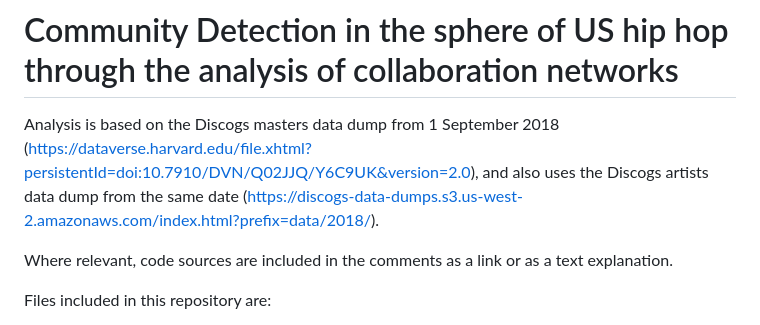
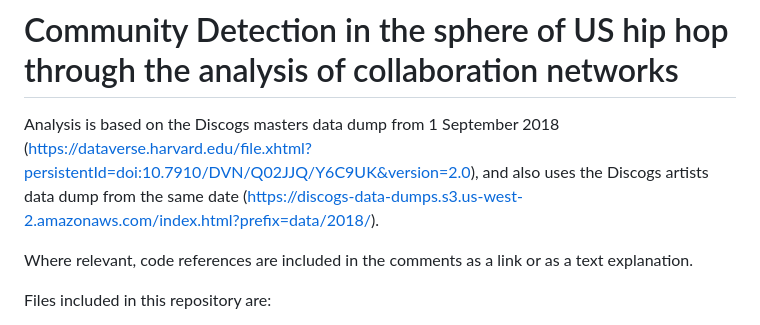
Before and after one commit to portis123/hiphopcollabnetworks, a Markdown page: README.md, the part around the change. Rendered like a GitHub page.

```diff
--- a/README.md
+++ b/README.md
@@ -2,7 +2,7 @@
 
 Analysis is based on the Discogs masters data dump from 1 September 2018 (https://dataverse.harvard.edu/file.xhtml?persistentId=doi:10.7910/DVN/Q02JJQ/Y6C9UK&version=2.0), and also uses the Discogs artists data dump from the same date (https://discogs-data-dumps.s3.us-west-2.amazonaws.com/index.html?prefix=data/2018/).
 
-Where relevant, code sources are included in the comments as a link or as a text explanation.
+Where relevant, code references are included in the comments as a link or as a text explanation.
 
 Files included in this repository are:
 
```
